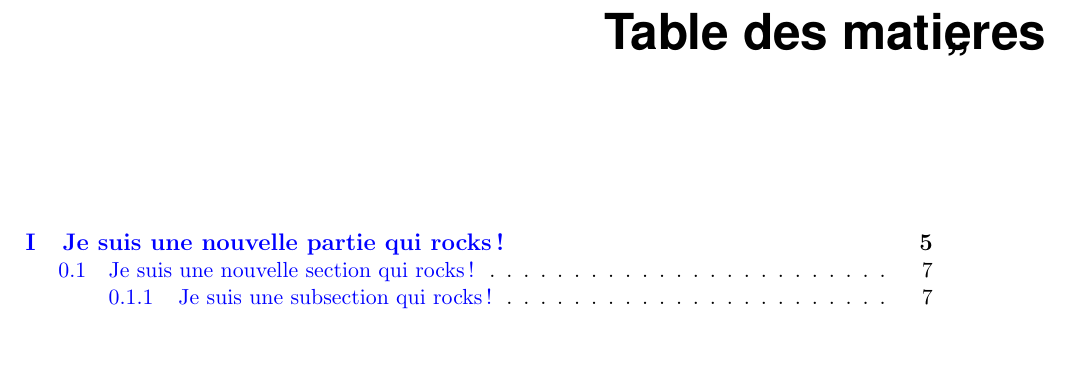
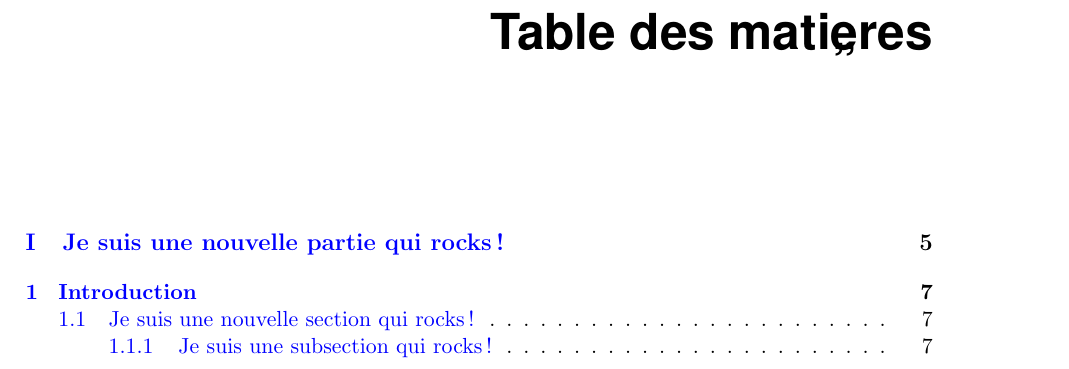
Before and after one commit to MaximeGaudin/SPArticle, a LaTeX book (src/main.tex, which reads src/nation/customChapter.tex, src/nation/customPart.tex, src/nation/nation.tex): part of page 3 of 7, cut so that both start at the same text. Compiled offline with pdfLaTeX.

Commit message:
Remise au propre et début de résolution du template chapitre

```diff
--- a/src/main.tex
+++ b/src/main.tex
@@ -1,9 +1,7 @@
-\input{nation/texHeader}
 \input{nation/nation}
 
 \nHeader[Auteur]{Titre}{Titre court}
 
-\dominitoc
 \begin{document}
 \maketitle
 \tableofcontents
--- a/src/nation/customChapter.tex
+++ b/src/nation/customChapter.tex
@@ -13,28 +13,33 @@
 	\@afterindentfalse
 	\secdef\@chapter\@schapter}
 
-
-		\newenvironment{cadrechap}{\begin{list}{}{%
+	\newenvironment{cadrechap}
+	{\begin{list}{}{%
 		\setlength{\leftmargin}{0pt}%
-				\setlength{\rightmargin}{-2cm}%
+		\setlength{\rightmargin}{0cm}%
 		\setlength{\itemindent}{0pt}%
 		\setlength{\labelsep}{0pt}%
-		}\item}{\end{list}}
+	}\item}{\end{list}
+}
 
 \renewcommand{\@makechapterhead}[1]{%
 	\begin{cadrechap}
 		\if@mainmatter{\chapnumfont\thechapter}\else\mbox{}\fi
-		\hfill%
-		{\chapfont#1}%   % titre du chapitre
+		\hfill{\chapfont#1}%
+		\vspace*{2cm}
+		\begin{center}
+			Résumé
+		\end{center}
 	\end{cadrechap}%
-		\vspace{1cm}\par\ifx\minisommaire\undefined\else\minisommaire\fi
+	\vspace*{1cm}
+	\par\ifx\minitoc\undefined\else\minitoc\fi
+	\vspace*{1cm}
 }
 
 \renewcommand{\@makeschapterhead}[1]{%
 	\begin{cadrechap}
-	\mbox{}\hfill{\chapfont#1}% titre du chapitre
+		\mbox{}\hfill{\chapfont#1}
 	\end{cadrechap}%
 	\vspace{2cm}\par
 }
-
 \makeatother
--- a/src/nation/customPart.tex
+++ b/src/nation/customPart.tex
@@ -1,46 +1,46 @@
-\newcommand{\partfont}{%
-	\fontencoding{T1}%
-	\fontfamily{phv}%
-	\fontseries{bc}%
-	\fontshape{n}%
-	\fontsize{32}{30}%
+\newcommand{\partfont}{
+	\fontencoding{T1}
+	\fontfamily{phv}
+	\fontseries{bc}
+	\fontshape{n}
+	\fontsize{32}{30}
 	\selectfont
 }
 
 \DeclareFixedFont{\partnumfont}{T1}{phv}{bc}{n}{80}
 
 \makeatletter
-\renewcommand\part%
-{%
+\renewcommand\part
+{
 	\let\@font@warningORIG\@font@warning
 	\renewcommand{\@font@warning}[1]{}
 	\cleardoublepage
-	\thispagestyle{empty}% à la place de plain par défaut
+	\thispagestyle{empty}
 	\@tempswafalse
 	\null\vfil
 	\secdef\@part\@spart
 }
 
 
-\def\@part[#1]#2{%
+\def\@part[#1]#2{
 	\ifnum \c@secnumdepth >-2\relax
-		\refstepcounter{part}%
-		\addcontentsline{toc}{part}{\thepart\hspace{1em}#1}%
+		\refstepcounter{part}
+		\addcontentsline{toc}{part}{\thepart\hspace{1em}#1}
 	\else
-		\addcontentsline{toc}{part}{#1}%
+		\addcontentsline{toc}{part}{#1}
 	\fi
-	\markboth{}{}%
+	\markboth{}{}
 	{
 	\centering
 	\interlinepenalty \@M
 	\normalfont
 	\ifnum \c@secnumdepth >-2\relax
-		\partnumfont \thepart % modif font
+		\partnumfont \thepart
 		\par
-		\vskip 50\p@% 50 au lieu de 20...
+		\vskip 50\p@
 	\fi
-	\partfont #2\par}% modif font
-	\@endpart%
+	\partfont #2\par}
+	\@endpart
 	\let\@font@warning\@font@warningORIG
 }
 
--- a/src/nation/nation.tex
+++ b/src/nation/nation.tex
@@ -1,5 +1,9 @@
+\input{nation/texHeader}
+
 \newlength{\parindentCopy}
 \setlength{\parindentCopy}{\parindent}
+
+\dominitoc
 
 %% Sectioning improvement
 \input{nation/customPart}
```
Also changed, not shown: src/main.tex (1 more changed lines). Lines whose indentation alone changed are shown as unchanged.
